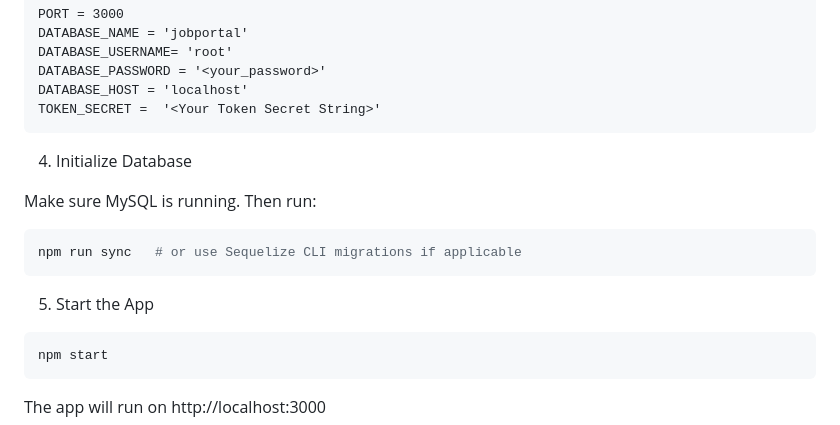
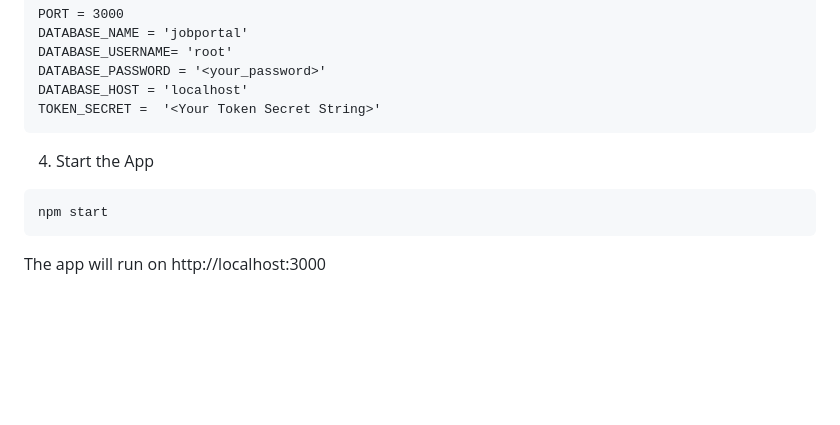
Before and after one commit to Sn3akyW0lf/book-review, a Markdown page: README.md, the part around the change. Drawn GitHub-style; blank space fills up the shorter version.

````diff
--- a/README.md
+++ b/README.md
@@ -69,15 +69,7 @@ DATABASE_HOST = 'localhost'
 TOKEN_SECRET =  '<Your Token Secret String>'
 ```
 
-4. Initialize Database
-
-Make sure MySQL is running. Then run:
-
-```bash
-npm run sync   # or use Sequelize CLI migrations if applicable
-```
-
-5. Start the App
+4. Start the App
 
 ```bash
 npm start
````
